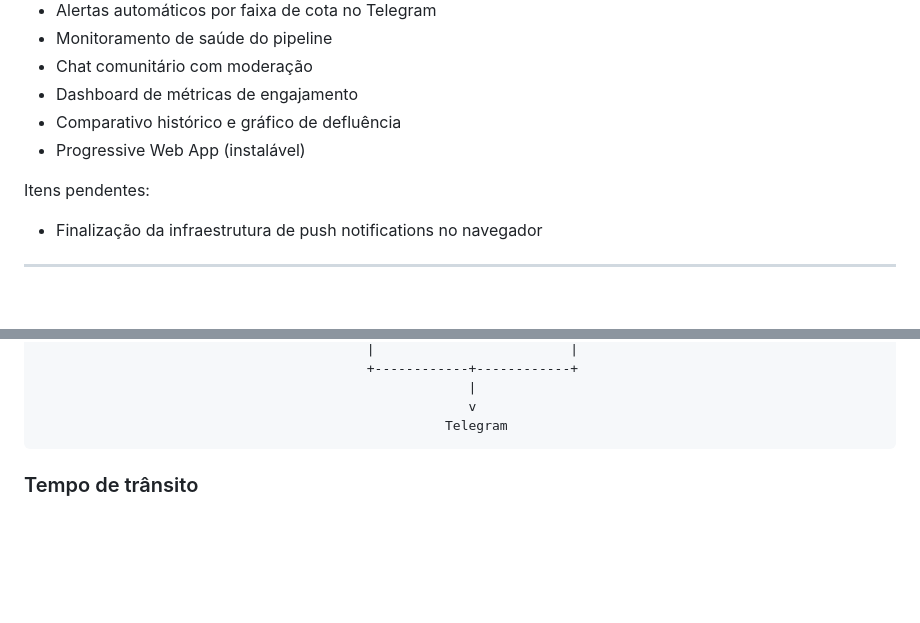
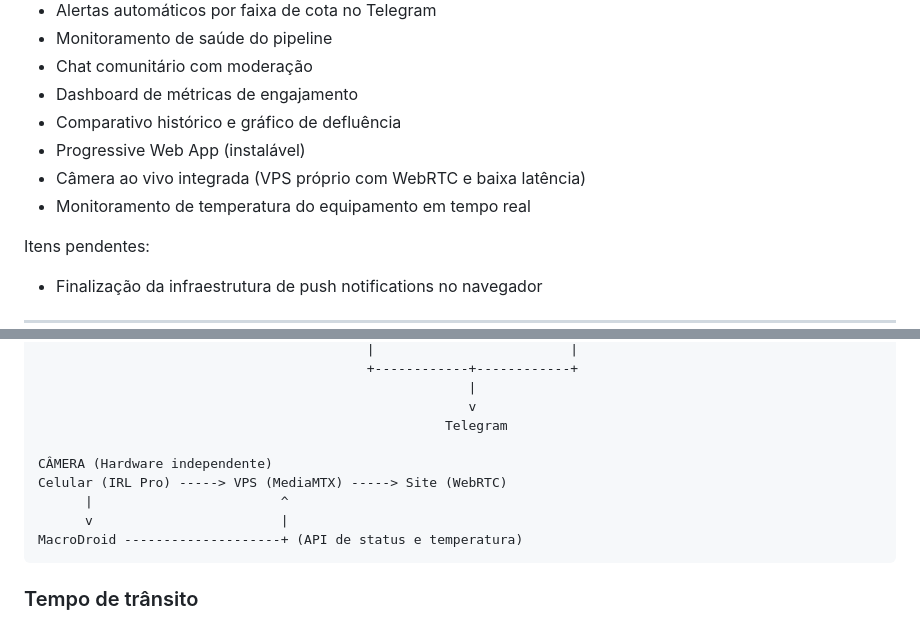
Before and after one commit to ryandevbr/alerta-enchente-cdv, a Markdown page: README.md, 2 parts joined by grey strips. Rendered like a GitHub page; blank space fills up the shorter version.

Commit message:
att de doc e readme

````diff
--- a/README.md
+++ b/README.md
@@ -60,6 +60,8 @@ Sistema em operação desde setembro de 2026. Todas as funcionalidades principai
 - Dashboard de métricas de engajamento
 - Comparativo histórico e gráfico de defluência
 - Progressive Web App (instalável)
+- Câmera ao vivo integrada (VPS próprio com WebRTC e baixa latência)
+- Monitoramento de temperatura do equipamento em tempo real
 
 Itens pendentes:
 
@@ -105,6 +107,12 @@ Site CEMIG     ----->  coletor_cemig.py           ----->  historico_cemig
                                                        |
                                                        v
                                                     Telegram
+
+CÂMERA (Hardware independente)
+Celular (IRL Pro) -----> VPS (MediaMTX) -----> Site (WebRTC)
+      |                        ^
+      v                        |
+MacroDroid --------------------+ (API de status e temperatura)
 ```
 
 ### Tempo de trânsito
````
Also changed, not shown: docs/DOCUMENTACAO.md (+17 -2 lines).
